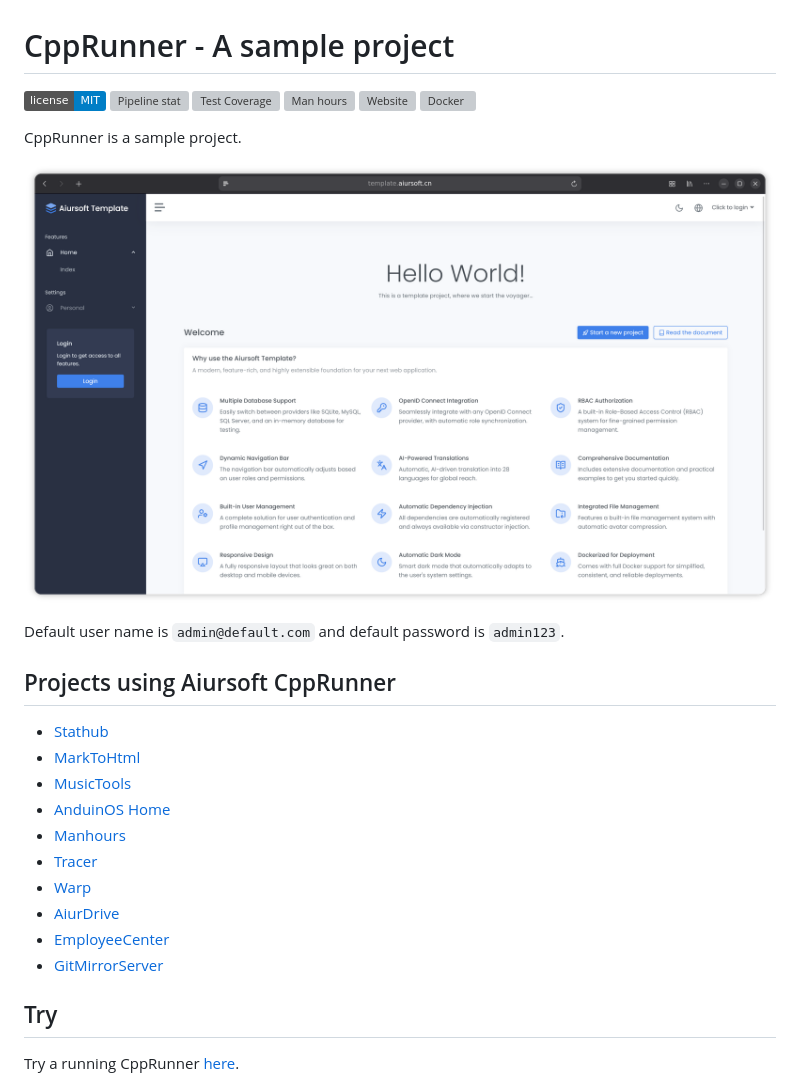
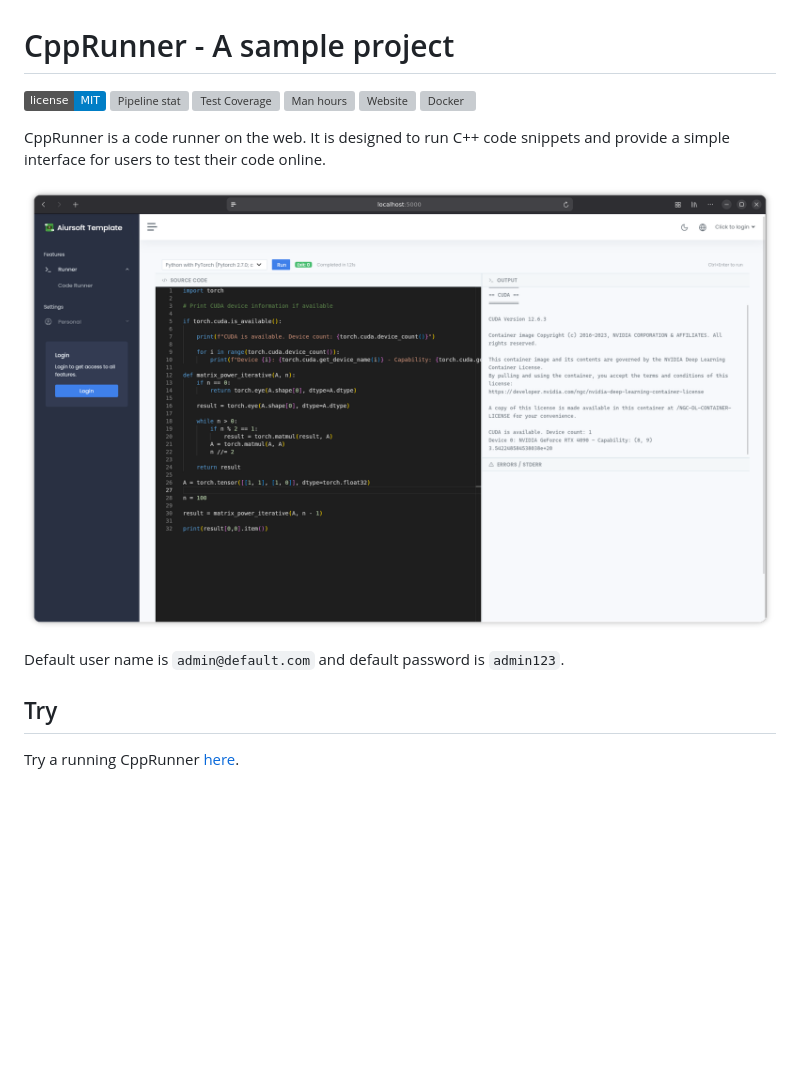
Before and after one commit to AiursoftWeb/CppRunner, a Markdown page: README.md, the part around one of its changes. Drawn GitHub-style; pictures changed too: screenshot.png; badges without logos; blank space fills up the shorter version; grey boxes are pictures that could not be loaded.

```diff
--- a/README.md
+++ b/README.md
@@ -9,22 +9,9 @@
 
-CppRunner is a sample project.
+CppRunner is a code runner on the web. It is designed to run C++ code snippets and provide a simple interface for users to test their code online.
 
 ![screenshot](./screenshot.png)
 
 Default user name is `admin@default.com` and default password is `admin123`.
-
-## Projects using Aiursoft CppRunner
-
-* [Stathub](https://gitlab.aiursoft.com/aiursoft/stathub)
-* [MarkToHtml](https://gitlab.aiursoft.com/aiursoft/marktohtml)
-* [MusicTools](https://gitlab.aiursoft.com/aiursoft/musictools)
-* [AnduinOS Home](https://gitlab.aiursoft.com/anduin/AnduinOS-Home)
-* [Manhours](https://gitlab.aiursoft.com/aiursoft/manhours)
-* [Tracer](https://gitlab.aiursoft.com/aiursoft/tracer)
-* [Warp](https://gitlab.aiursoft.com/aiursoft/warp)
-* [AiurDrive](https://gitlab.aiursoft.com/aiursoft/aiurdrive)
-* [EmployeeCenter](https://gitlab.aiursoft.com/aiursoft/employeecenter)
-* [GitMirrorServer](https://gitlab.aiursoft.com/aiursoft/gitmirrorserver)
 
 ## Try
 
```
Also changed, not shown: other parts of README.md (+5 -5 lines), 2 other files.
